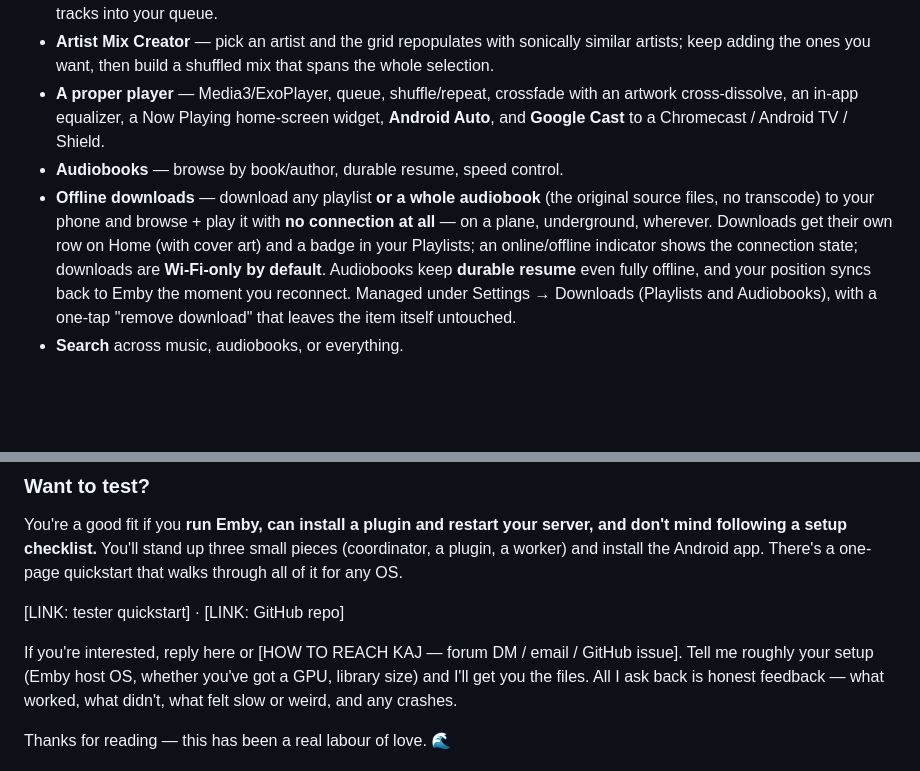
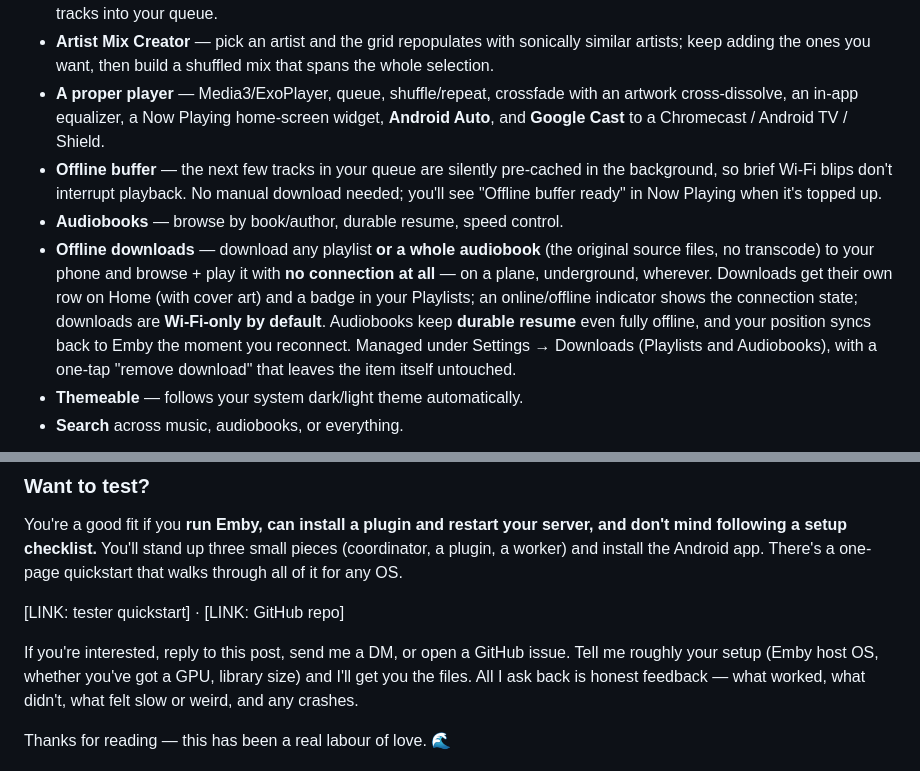
Before and after one commit to liquidguru/emby-sonic, a Markdown page: docs/forum-post-draft.md, 2 parts joined by grey strips. Drawn GitHub-style; blank space fills up the shorter version.

Commit message:
docs: add offline buffer + theming to feature list, fill contact line
Co-Authored-By: Claude Sonnet 4.6 <noreply@anthropic.com>

```diff
--- a/docs/forum-post-draft.md
+++ b/docs/forum-post-draft.md
@@ -72,6 +72,9 @@ important to her — so liquidWave handles books (with durable resume) alongside
 - **A proper player** — Media3/ExoPlayer, queue, shuffle/repeat, crossfade with an
   artwork cross-dissolve, an in-app equalizer, a Now Playing home-screen widget,
   **Android Auto**, and **Google Cast** to a Chromecast / Android TV / Shield.
+- **Offline buffer** — the next few tracks in your queue are silently pre-cached in
+  the background, so brief Wi-Fi blips don't interrupt playback. No manual download
+  needed; you'll see "Offline buffer ready" in Now Playing when it's topped up.
 - **Audiobooks** — browse by book/author, durable resume, speed control.
 - **Offline downloads** — download any playlist **or a whole audiobook** (the
   original source files, no transcode) to your phone and browse + play it with **no
@@ -81,6 +84,7 @@ important to her — so liquidWave handles books (with durable resume) alongside
   Audiobooks keep **durable resume** even fully offline, and your position syncs back
   to Emby the moment you reconnect. Managed under Settings → Downloads (Playlists and
   Audiobooks), with a one-tap "remove download" that leaves the item itself untouched.
+- **Themeable** — follows your system dark/light theme automatically.
 - **Search** across music, audiobooks, or everything.
 
 ![Mixes](screenshots/mixes.png) ![Sonic Adventure](screenshots/sonic-adventure.png)
@@ -165,7 +169,7 @@ quickstart that walks through all of it for any OS.
 
 [LINK: tester quickstart] · [LINK: GitHub repo]
 
-If you're interested, reply here or [HOW TO REACH KAJ — forum DM / email / GitHub issue].
+If you're interested, reply to this post, send me a DM, or open a GitHub issue.
 Tell me roughly your setup (Emby host OS, whether you've got a GPU, library size) and I'll
 get you the files. All I ask back is honest feedback — what worked, what didn't, what
 felt slow or weird, and any crashes.
```
